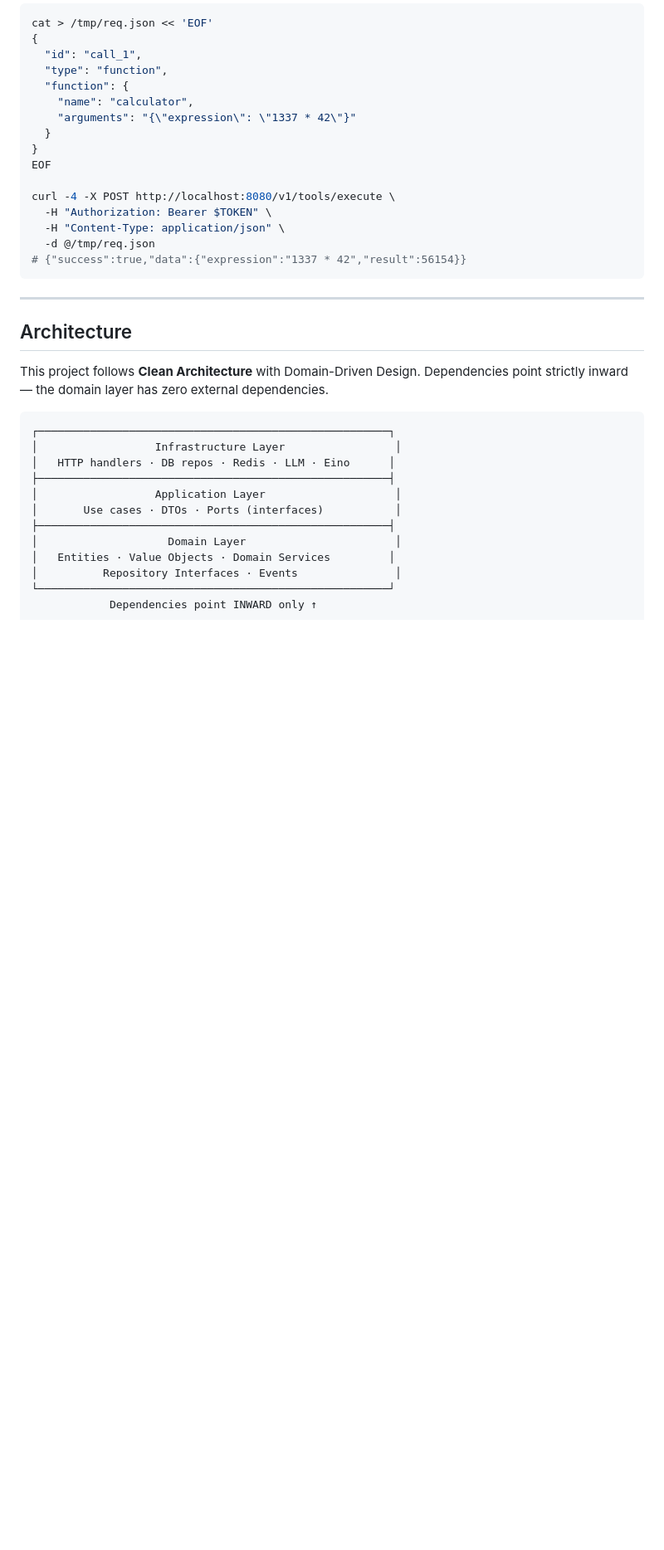
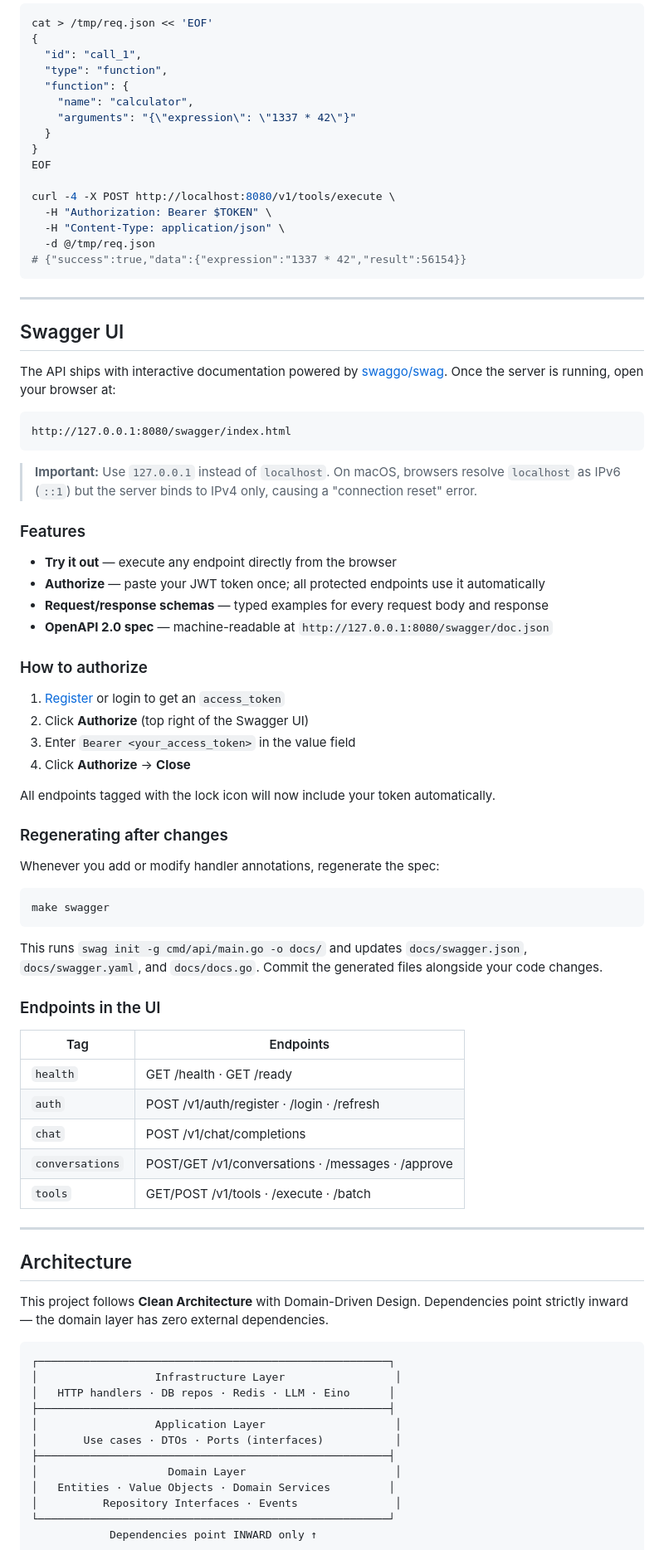
Before and after one commit to Wyuneed/go-agent-api, a Markdown page: README.md, the part around one of its changes. Shown at 83% size. Drawn GitHub-style; blank space fills up the shorter version.

Commit message:
docs : swagger explaination

````diff
--- a/README.md
+++ b/README.md
@@ -183,6 +185,54 @@ curl -4 -X POST http://localhost:8080/v1/tools/execute \
   -d @/tmp/req.json
 # {"success":true,"data":{"expression":"1337 * 42","result":56154}}
 ```
+
+---
+
+## Swagger UI
+
+The API ships with interactive documentation powered by [swaggo/swag](https://github.com/swaggo/swag). Once the server is running, open your browser at:
+
+```
+http://127.0.0.1:8080/swagger/index.html
+```
+
+> **Important:** Use `127.0.0.1` instead of `localhost`. On macOS, browsers resolve `localhost` as IPv6 (`::1`) but the server binds to IPv4 only, causing a "connection reset" error.
+
+### Features
+
+- **Try it out** — execute any endpoint directly from the browser
+- **Authorize** — paste your JWT token once; all protected endpoints use it automatically
+- **Request/response schemas** — typed examples for every request body and response
+- **OpenAPI 2.0 spec** — machine-readable at `http://127.0.0.1:8080/swagger/doc.json`
+
+### How to authorize
+
+1. [Register](#first-api-call) or login to get an `access_token`
+2. Click **Authorize** (top right of the Swagger UI)
+3. Enter `Bearer <your_access_token>` in the value field
+4. Click **Authorize** → **Close**
+
+All endpoints tagged with the lock icon will now include your token automatically.
+
+### Regenerating after changes
+
+Whenever you add or modify handler annotations, regenerate the spec:
+
+```bash
+make swagger
+```
+
+This runs `swag init -g cmd/api/main.go -o docs/` and updates `docs/swagger.json`, `docs/swagger.yaml`, and `docs/docs.go`. Commit the generated files alongside your code changes.
+
+### Endpoints in the UI
+
+| Tag | Endpoints |
+|-----|-----------|
+| `health` | GET /health · GET /ready |
+| `auth` | POST /v1/auth/register · /login · /refresh |
+| `chat` | POST /v1/chat/completions |
+| `conversations` | POST/GET /v1/conversations · /messages · /approve |
+| `tools` | GET/POST /v1/tools · /execute · /batch |
 
 ---
 
````
Also changed, not shown: other parts of README.md (+26 -2 lines).
